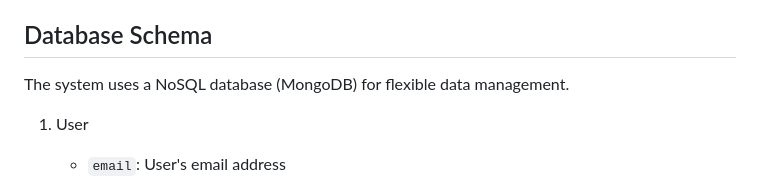
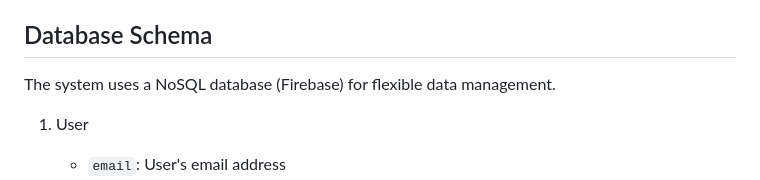
Before and after one commit to samuelmuragemuriithi/smart_ticketing_system, a Markdown page: README.md, the part around the change. GitHub-like rendering.

```diff
--- a/README.md
+++ b/README.md
@@ -21,7 +21,7 @@ smart_ticketing_system/ │ ├── android/ # Android build files ├── a
 
 ## Database Schema
 
-The system uses a NoSQL database (MongoDB) for flexible data management.
+The system uses a NoSQL database (Firebase) for flexible data management.
 
 1. User
    - `email`: User's email address
```
